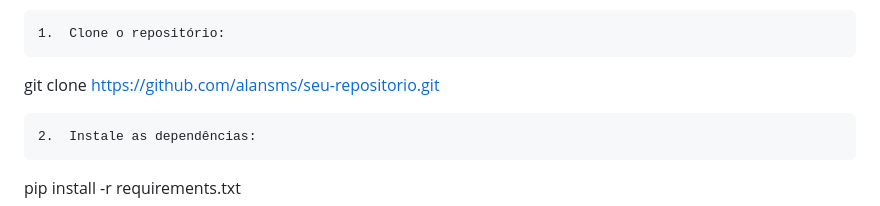
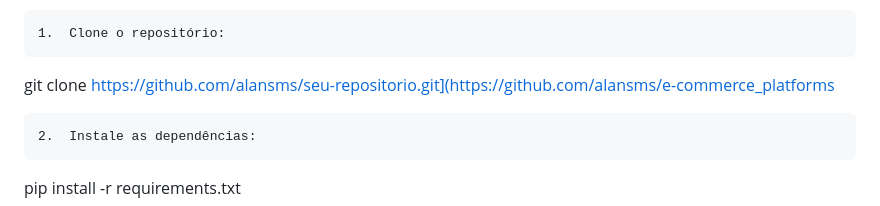
Before and after one commit to alansms/e-commerce_platforms, a Markdown page: README.md, the part around the change. Drawn GitHub-style.

```diff
--- a/README.md
+++ b/README.md
@@ -54,7 +54,7 @@ Tecnologias Utilizadas
 Como Rodar o Projeto
 
 	1.	Clone o repositório:
-git clone https://github.com/alansms/seu-repositorio.git
+git clone https://github.com/alansms/seu-repositorio.git](https://github.com/alansms/e-commerce_platforms
 
 	2.	Instale as dependências:
 pip install -r requirements.txt
```
